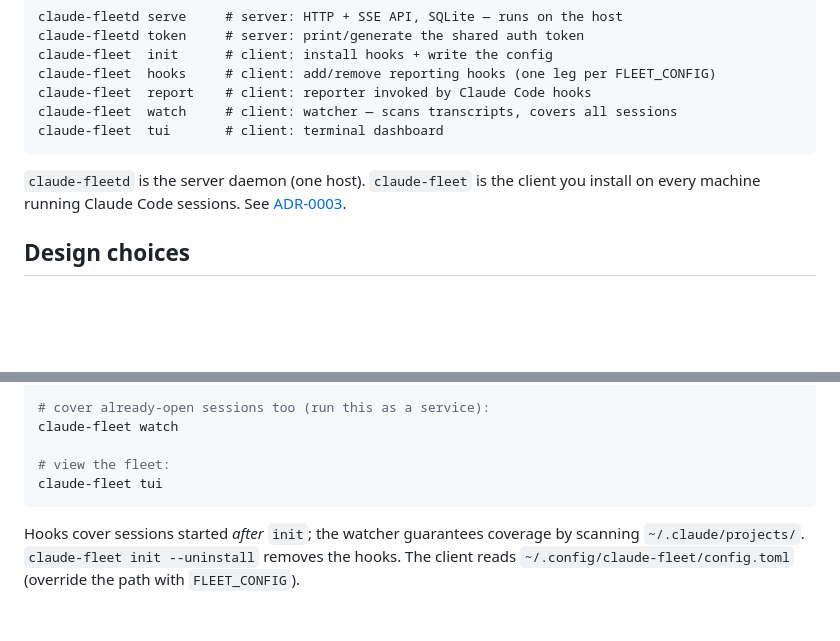
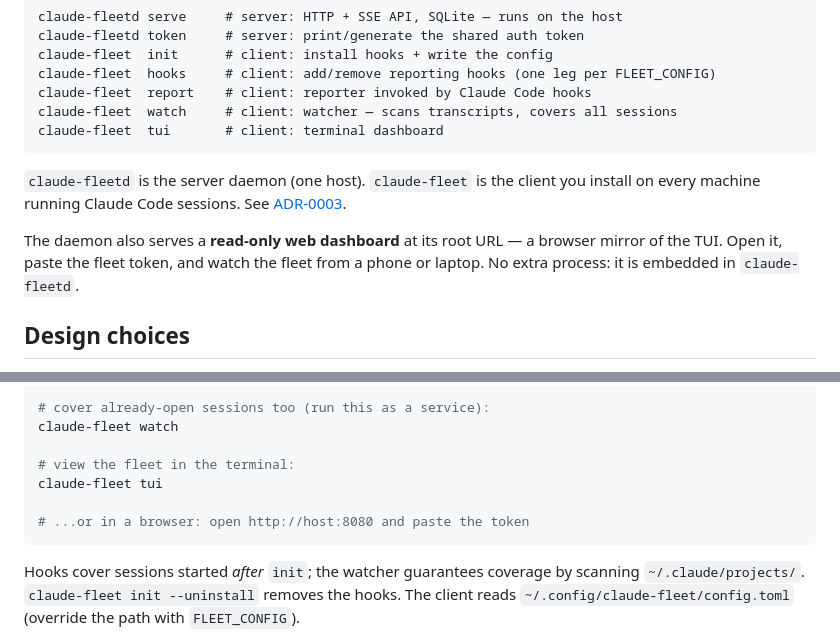
Before and after one commit to haribo/claude-vigie, a Markdown page: README.md, 2 parts joined by grey strips. Drawn GitHub-style; blank space fills up the shorter version.

Commit message:
docs: document the embedded web dashboard

````diff
--- a/README.md
+++ b/README.md
@@ -57,6 +57,10 @@ claude-fleet  tui       # client: terminal dashboard
 you install on every machine running Claude Code sessions. See
 [ADR-0003](docs/adr/0003-split-client-and-daemon-binaries.md).
 
+The daemon also serves a **read-only web dashboard** at its root URL — a browser
+mirror of the TUI. Open it, paste the fleet token, and watch the fleet from a
+phone or laptop. No extra process: it is embedded in `claude-fleetd`.
+
 ## Design choices
 
 - **Go, static binaries** — trivial self-hosting, cross-platform, minimal
@@ -84,8 +88,10 @@ claude-fleet init --server http://host:8080 --token <token> --machine "$(hostnam
 # cover already-open sessions too (run this as a service):
 claude-fleet watch
 
-# view the fleet:
+# view the fleet in the terminal:
 claude-fleet tui
+
+# ...or in a browser: open http://host:8080 and paste the token
 ```
 
 Hooks cover sessions started *after* `init`; the watcher guarantees coverage by
````
Also changed, not shown: docs/architecture.md (+10 -4 lines).
